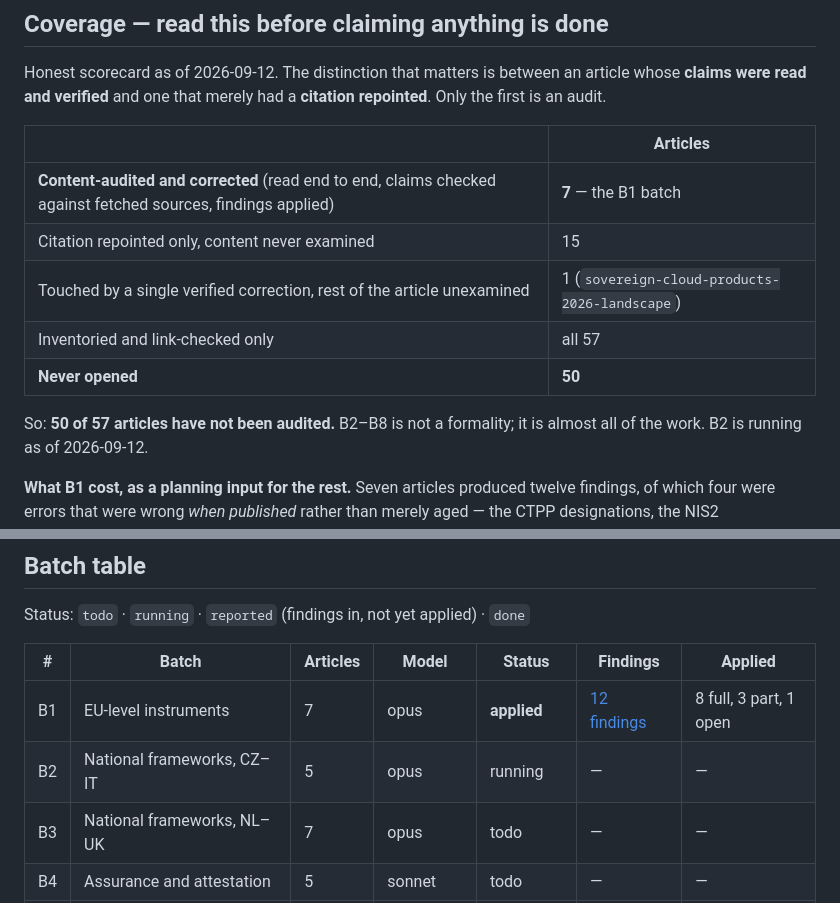
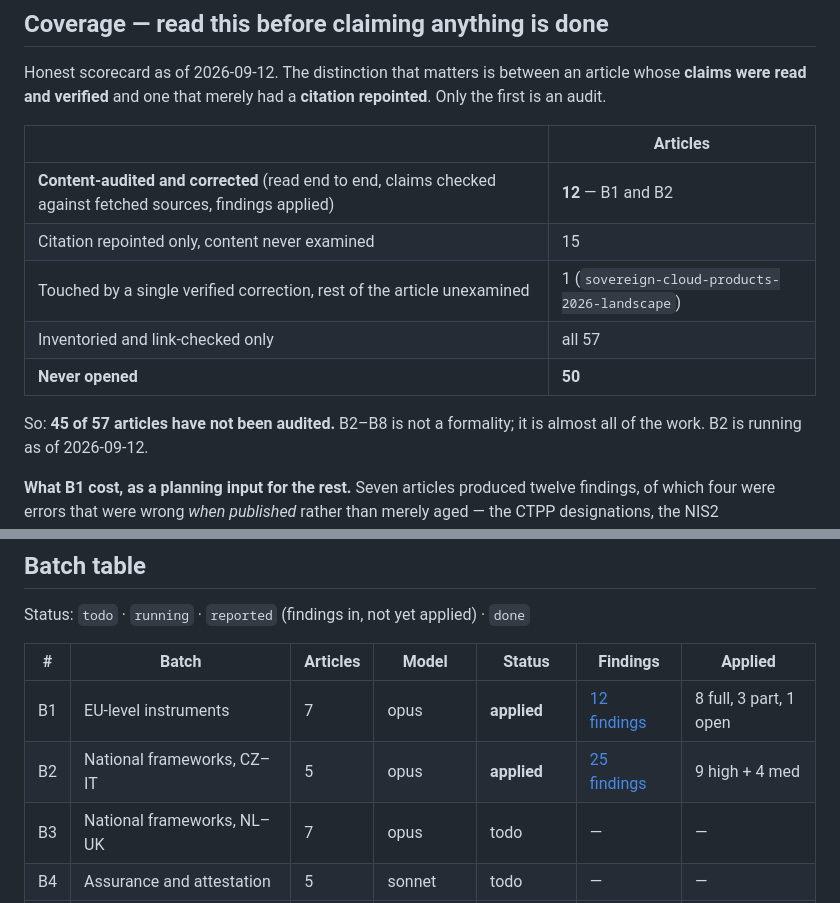
Before and after one commit to MarekHronec/marek-hronec-web, a Markdown page: docs/CONTENT-AUDIT.md, 2 parts joined by grey strips. GitHub-like rendering.

```diff
--- a/docs/CONTENT-AUDIT.md
+++ b/docs/CONTENT-AUDIT.md
@@ -105,13 +105,13 @@ article whose **claims were read and verified** and one that merely had a
 
 | | Articles |
 |---|---|
-| **Content-audited and corrected** (read end to end, claims checked against fetched sources, findings applied) | **7** — the B1 batch |
+| **Content-audited and corrected** (read end to end, claims checked against fetched sources, findings applied) | **12** — B1 and B2 |
 | Citation repointed only, content never examined | 15 |
 | Touched by a single verified correction, rest of the article unexamined | 1 (`sovereign-cloud-products-2026-landscape`) |
 | Inventoried and link-checked only | all 57 |
 | **Never opened** | **50** |
 
-So: **50 of 57 articles have not been audited.** B2–B8 is not a formality; it is
+So: **45 of 57 articles have not been audited.** B2–B8 is not a formality; it is
 almost all of the work. B2 is running as of 2026-09-12.
 
 **What B1 cost, as a planning input for the rest.** Seven articles produced
@@ -137,7 +137,7 @@ Status: `todo` · `running` · `reported` (findings in, not yet applied) · `don
 | # | Batch | Articles | Model | Status | Findings | Applied |
 |---|---|---|---|---|---|---|
 | B1 | EU-level instruments | 7 | opus | **applied** | [12 findings](audit/B1-eu-instruments.md) | 8 full, 3 part, 1 open |
-| B2 | National frameworks, CZ–IT | 5 | opus | running | — | — |
+| B2 | National frameworks, CZ–IT | 5 | opus | **applied** | [25 findings](audit/B2-national-cz-it.md) | 9 high + 4 med |
 | B3 | National frameworks, NL–UK | 7 | opus | todo | — | — |
 | B4 | Assurance and attestation | 5 | sonnet | todo | — | — |
 | B5 | Market and sovereignty | 5 | sonnet | todo | — | — |
```
Also changed, not shown: docs/audit/B2-national-cz-it.md (added, +60 -0 lines), 1 other file.
